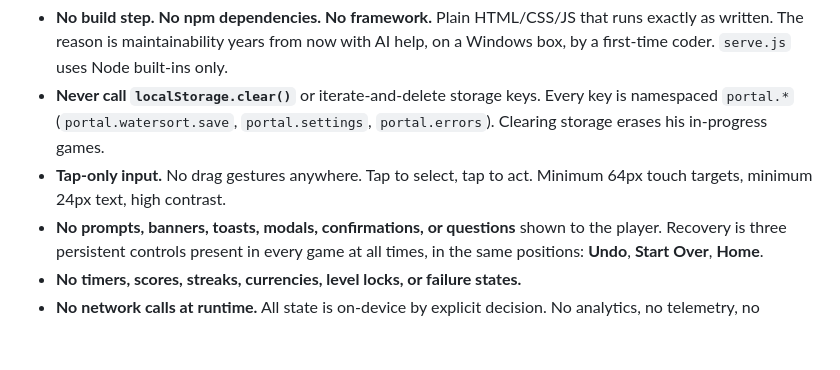
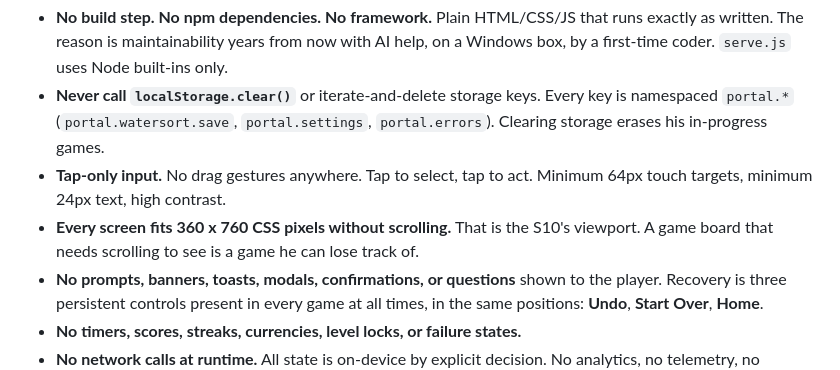
Before and after one commit to Hicks-Games/hicks-games.github.io, a Markdown page: CLAUDE.md, the part around the change. Rendered like a GitHub page; blank space fills up the shorter version.

Commit message:
Pin the layout target: 360x760 (Galaxy S10 viewport)
Dad's phone is confirmed as a Samsung Galaxy S10 running Chrome. Its CSS
viewport is 360x760, so that is the box every screen has to fit inside
without scrolling. Recorded here so it constrains layout work from the
first game onward rather than being discovered at install time.

Co-Authored-By: Claude Opus 5 <noreply@anthropic.com>

```diff
--- a/CLAUDE.md
+++ b/CLAUDE.md
@@ -25,6 +25,9 @@ asks a question, or takes over the screen except the win celebration.
   games.
 - **Tap-only input.** No drag gestures anywhere. Tap to select, tap to act.
   Minimum 64px touch targets, minimum 24px text, high contrast.
+- **Every screen fits 360 x 760 CSS pixels without scrolling.** That is the
+  S10's viewport. A game board that needs scrolling to see is a game he can
+  lose track of.
 - **No prompts, banners, toasts, modals, confirmations, or questions** shown to
   the player. Recovery is three persistent controls present in every game at all
   times, in the same positions: **Undo**, **Start Over**, **Home**.
```
